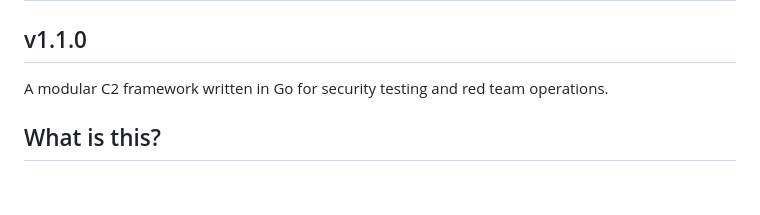
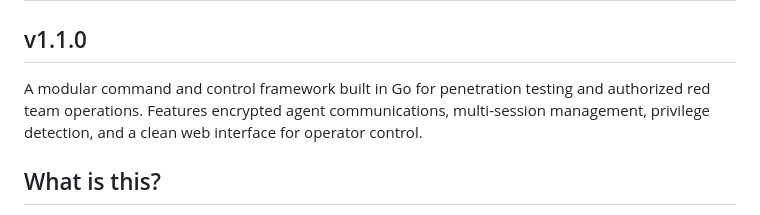
Before and after one commit to 1rhino2/RhinoC2, a Markdown page: README.md, the part around the change. GitHub-like rendering; blank space fills up the shorter version.

Commit message:
Improve project description

```diff
--- a/README.md
+++ b/README.md
@@ -2,7 +2,7 @@
 
 ## v1.1.0
 
-A modular C2 framework written in Go for security testing and red team operations.
+A modular command and control framework built in Go for penetration testing and authorized red team operations. Features encrypted agent communications, multi-session management, privilege detection, and a clean web interface for operator control.
 
 ## What is this?
 
```
